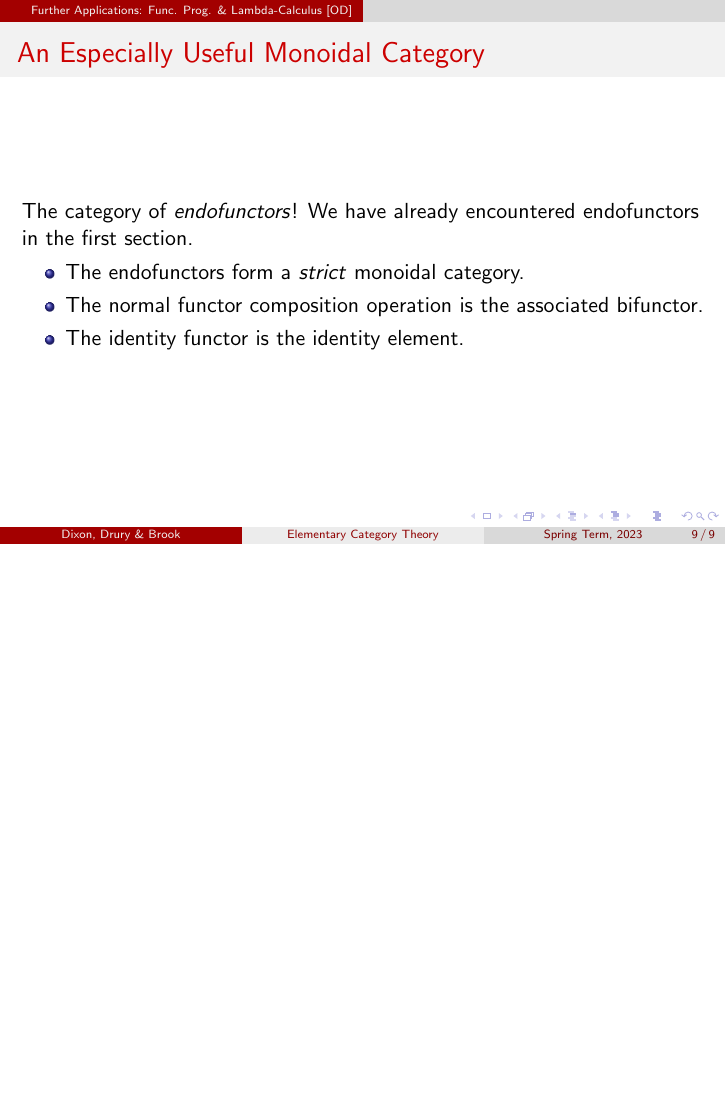
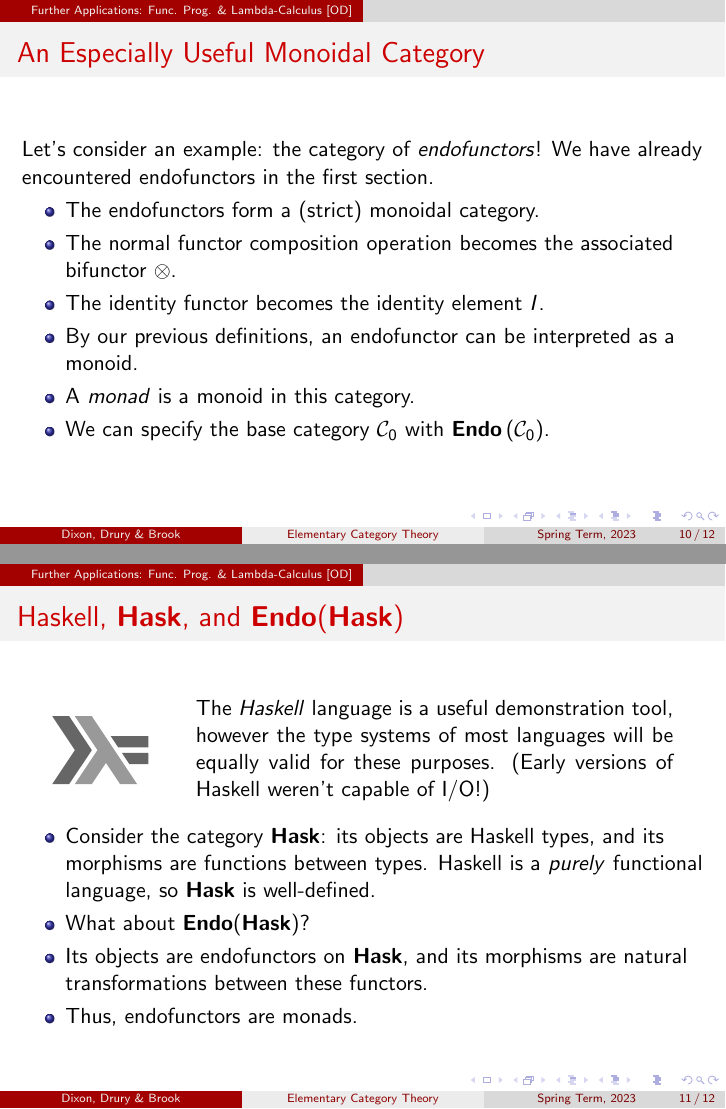
Before and after one commit to oliverdixon/MS1GP, LaTeX slides (presentation/presentation.tex): page 21 of 21 before the commit and pages 27 and 32 of 33 after it, the two joined at a grey line, the shorter picture padded with empty space. Compiled offline with pdfLaTeX.

Commit message:
Continued presentation; force-added Haskell logo.
OD's section is now almost complete; see the closing TODO message. (Mention the
Haskell STL State monad?)

```diff
--- a/presentation/presentation.tex
+++ b/presentation/presentation.tex
@@ -12,6 +12,8 @@
 \DeclareMathOperator{\catobj}{ob}
 \DeclareMathOperator{\catid}{id}
 \DeclareMathOperator{\cathom}{hom}
+\DeclareMathOperator{\catendo}{\mathbf{Endo}}
+\DeclareMathOperator{\cathask}{\mathbf{Hask}}
 
 \title[Elementary Category Theory]%
 {An Investigation of Elementary Category Theory}
@@ -181,11 +183,5 @@
 \end{frame}
 
 \begin{frame}
-        \frametitle{An Especially Useful Monoidal Category}
-        The category of \textit{endofunctors}! We have already encountered
-        endofunctors in the first section.
+        \frametitle{Functional Programming Languages}
         \begin{itemize}[<+->]
-                \item The endofunctors form a \textit{strict} monoidal category.
-                \item The normal functor composition operation is the
-                        associated bifunctor.
-                \item The identity functor is the identity element.
@@ -193,0 +201,45 @@
+\begin{frame}
+        \frametitle{An Especially Useful Monoidal Category}
+        Let's consider an example: the category of \textit{endofunctors}! We
+        have already encountered endofunctors in the first section.
+        \begin{itemize}[<+->]
+                \item The endofunctors form a (strict) monoidal category.
+                \item The normal functor composition operation becomes the
+                        associated bifunctor $\otimes$.
+                \item The identity functor becomes the identity element $I$.
+                \item By our previous definitions, an endofunctor can be
+                        interpreted as a monoid.
+                \item A \textit{monad} is a monoid in this category.
+                \item We can specify the base category $\mathcal{C}_0$ with
+                        $\catendo{(\mathcal{C}_0)}$.
+        \end{itemize}
+\end{frame}
+
+\begin{frame}
+        % I can't use a math operator (\cathask or \catendo) in a title that may
+        % be written to a PDF string or index; some viewers will not like it!
+        \frametitle{Haskell, \textbf{Hask}, and \textbf{Endo}(\textbf{Hask})}
+        \begin{center}
+                \begin{minipage}{.2\textwidth}
+                        \includegraphics{hasklogo.pdf}
+                \end{minipage}
+                \begin{minipage}{.7\textwidth}
+                        The \textit{Haskell} language is a useful demonstration
+                        tool, however the type systems of most languages will be
+                        equally valid for these purposes. (Early versions of
+                        Haskell weren't capable of I/O!)
+                \end{minipage}
+        \end{center}
+        \pause
+        \begin{itemize}[<+->]
+                \item Consider the category $\cathask$: its objects are Haskell
+                        types, and its morphisms are functions between types.
+                        Haskell is a \textit{purely} functional language, so
+                        $\cathask$ is well-defined.
+                \item What about $\catendo(\cathask)$?
+                \item Its objects are endofunctors on $\cathask$, and its
+                        morphisms are natural transformations between these
+                        functors.
+                \item Thus, endofunctors are monads.
+        \end{itemize}
+\end{frame}
```
Also changed, not shown: presentation/hasklogo.pdf (added), presentation/presentation.tex (34 more changed lines).
